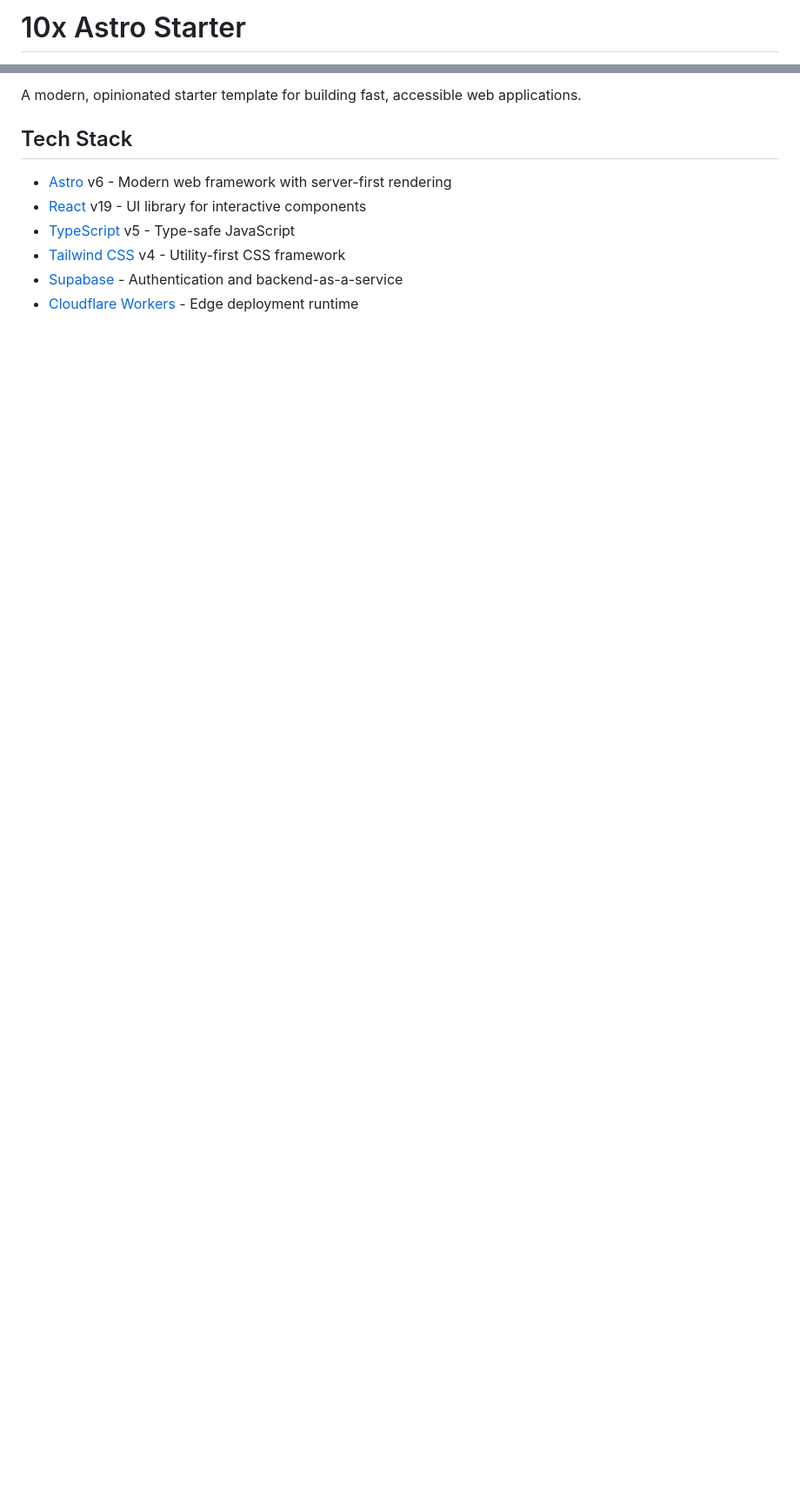
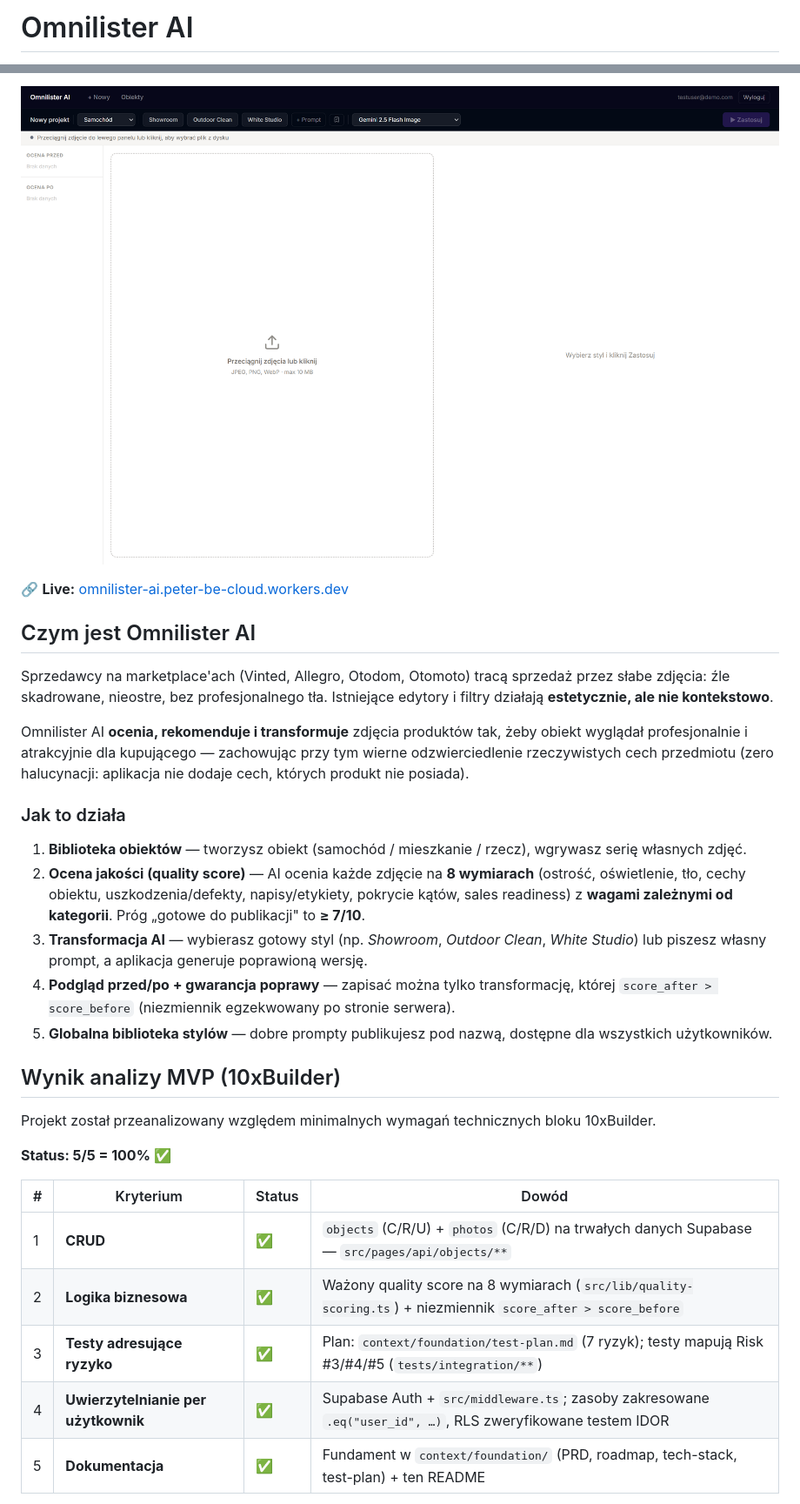
Before and after one commit to piotrbary/10x-Omnilister-AI, a Markdown page: README.md, 2 parts joined by grey strips. Shown at 87% size. GitHub-like rendering; pictures changed too: public/omnilister-home.png (added); blank space fills up the shorter version.

```diff
--- a/README.md
+++ b/README.md
@@ -1,2 +1,2 @@
-# 10x Astro Starter
+# Omnilister AI
 
@@ -4,11 +4,45 @@
 
-A modern, opinionated starter template for building fast, accessible web applications.
+![Omnilister AI — Studio (edytor AI)](./public/omnilister-home.png)
 
-## Tech Stack
+🔗 **Live:** [omnilister-ai.peter-be-cloud.workers.dev](https://omnilister-ai.peter-be-cloud.workers.dev)
 
-- [Astro](https://astro.build/) v6 - Modern web framework with server-first rendering
-- [React](https://react.dev/) v19 - UI library for interactive components
-- [TypeScript](https://www.typescriptlang.org/) v5 - Type-safe JavaScript
-- [Tailwind CSS](https://tailwindcss.com/) v4 - Utility-first CSS framework
-- [Supabase](https://supabase.com/) - Authentication and backend-as-a-service
-- [Cloudflare Workers](https://workers.cloudflare.com/) - Edge deployment runtime
+## Czym jest Omnilister AI
+
+Sprzedawcy na marketplace'ach (Vinted, Allegro, Otodom, Otomoto) tracą sprzedaż przez
+słabe zdjęcia: źle skadrowane, nieostre, bez profesjonalnego tła. Istniejące edytory
+i filtry działają **estetycznie, ale nie kontekstowo**.
+
+Omnilister AI **ocenia, rekomenduje i transformuje** zdjęcia produktów tak, żeby obiekt
+wyglądał profesjonalnie i atrakcyjnie dla kupującego — zachowując przy tym wierne
+odzwierciedlenie rzeczywistych cech przedmiotu (zero halucynacji: aplikacja nie dodaje
+cech, których produkt nie posiada).
+
+### Jak to działa
+
+1. **Biblioteka obiektów** — tworzysz obiekt (samochód / mieszkanie / rzecz), wgrywasz
+   serię własnych zdjęć.
+2. **Ocena jakości (quality score)** — AI ocenia każde zdjęcie na **8 wymiarach**
+   (ostrość, oświetlenie, tło, cechy obiektu, uszkodzenia/defekty, napisy/etykiety,
+   pokrycie kątów, sales readiness) z **wagami zależnymi od kategorii**. Próg
+   „gotowe do publikacji" to **≥ 7/10**.
+3. **Transformacja AI** — wybierasz gotowy styl (np. *Showroom*, *Outdoor Clean*,
+   *White Studio*) lub piszesz własny prompt, a aplikacja generuje poprawioną wersję.
+4. **Podgląd przed/po + gwarancja poprawy** — zapisać można tylko transformację, której
+   `score_after > score_before` (niezmiennik egzekwowany po stronie serwera).
+5. **Globalna biblioteka stylów** — dobre prompty publikujesz pod nazwą, dostępne dla
+   wszystkich użytkowników.
+
+## Wynik analizy MVP (10xBuilder)
+
+Projekt został przeanalizowany względem minimalnych wymagań technicznych bloku 10xBuilder.
+
+**Status: 5/5 = 100% ✅**
+
+| # | Kryterium | Status | Dowód |
+|---|-----------|--------|-------|
+| 1 | **CRUD** | ✅ | `objects` (C/R/U) + `photos` (C/R/D) na trwałych danych Supabase — `src/pages/api/objects/**` |
+| 2 | **Logika biznesowa** | ✅ | Ważony quality score na 8 wymiarach (`src/lib/quality-scoring.ts`) + niezmiennik `score_after > score_before` |
+| 3 | **Testy adresujące ryzyko** | ✅ | Plan: `context/foundation/test-plan.md` (7 ryzyk); testy mapują Risk #3/#4/#5 (`tests/integration/**`) |
+| 4 | **Uwierzytelnianie per użytkownik** | ✅ | Supabase Auth + `src/middleware.ts`; zasoby zakresowane `.eq("user_id", …)`, RLS zweryfikowane testem IDOR |
+| 5 | **Dokumentacja** | ✅ | Fundament w `context/foundation/` (PRD, roadmap, tech-stack, test-plan) + ten README |
+
```
Also changed, not shown: other parts of README.md (+65 -100 lines).
